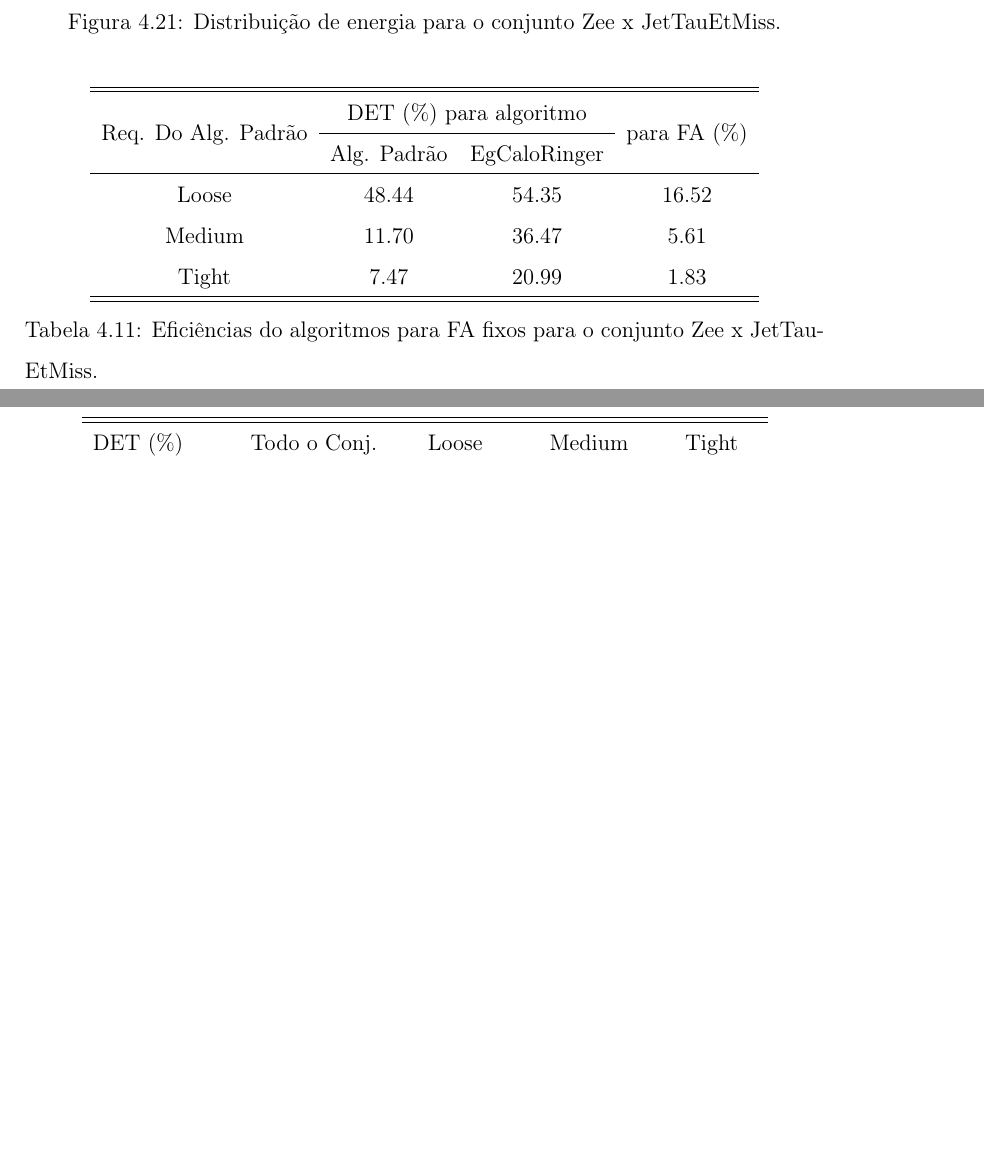
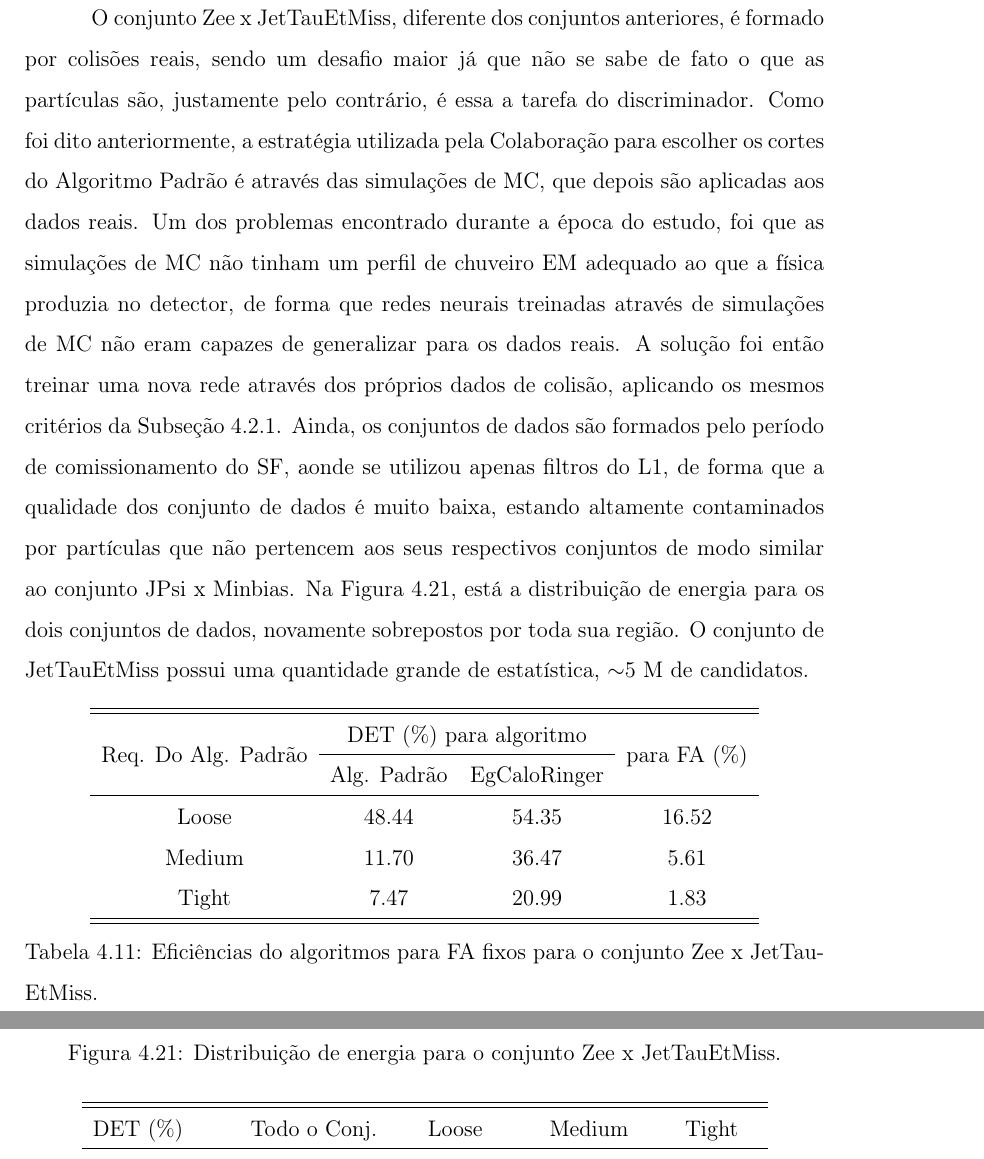
Before and after one commit to wsfreund/Projeto-Final, a LaTeX thesis (pf.tex, which reads resultados.tex): two parts of pages 160 and 161 of 179, joined at a grey line, cut at the place of the change, the shorter picture padded with empty space. Compiled offline with pdfLaTeX.

Commit message:
Fim minbias

```diff
--- a/resultados.tex
+++ b/resultados.tex
@@ -1121,6 +1121,27 @@ wEta2.}
 JetTauEtMiss}}
 \label{ssec:Zee}
 
+O conjunto Zee x JetTauEtMiss, diferente dos conjuntos anteriores, é formado por
+colisões reais, sendo um desafio maior já que não se sabe de fato o que as
+partículas são, justamente pelo contrário, é essa a tarefa do discriminador.
+Como foi dito anteriormente, a estratégia utilizada pela Colaboração para
+escolher os cortes do Algoritmo Padrão é através das simulações de \gls{mc}, que
+depois são aplicadas aos dados reais. Um dos problemas encontrado durante a
+época do estudo, foi que as simulações de \gls{mc} não tinham um perfil de
+chuveiro \gls{em} adequado ao que a física produzia no detector, de forma que
+redes neurais treinadas através de simulações de \gls{mc} não eram capazes de
+generalizar para os dados reais. A solução foi então treinar uma nova rede
+através dos próprios dados de colisão, aplicando os mesmos critérios da
+Subseção~\ref{ssec:metodologia}. Ainda, os conjuntos de dados são formados pelo
+período de comissionamento do \gls{sf}, aonde se utilizou apenas filtros do
+\gls{l1}, de forma que a qualidade dos conjunto de dados é muito baixa, estando
+altamente contaminados por partículas que não pertencem aos seus respectivos
+conjuntos de modo similar ao conjunto JPsi x Minbias. Na
+Figura~\ref{fig:zeexjet_distenergia}, está a distribuição de energia para os
+dois conjuntos de dados, novamente sobrepostos por toda sua região. O conjunto
+de JetTauEtMiss possui uma quantidade grande de estatística, $\sim$5 M de
+candidatos.
+
 \begin{figure}[ht]
 \centering
 \includegraphics[width=.7\textwidth]{imagens/CaloRinger_Analysis_ZeexJetTauEtMiss/EnergyDistribution/CaloRinger_Analysis_ZeexJetTauEtMissdata_energy_dist.pdf}
```
Also changed, not shown: pf.tex (+1 -0 lines).
